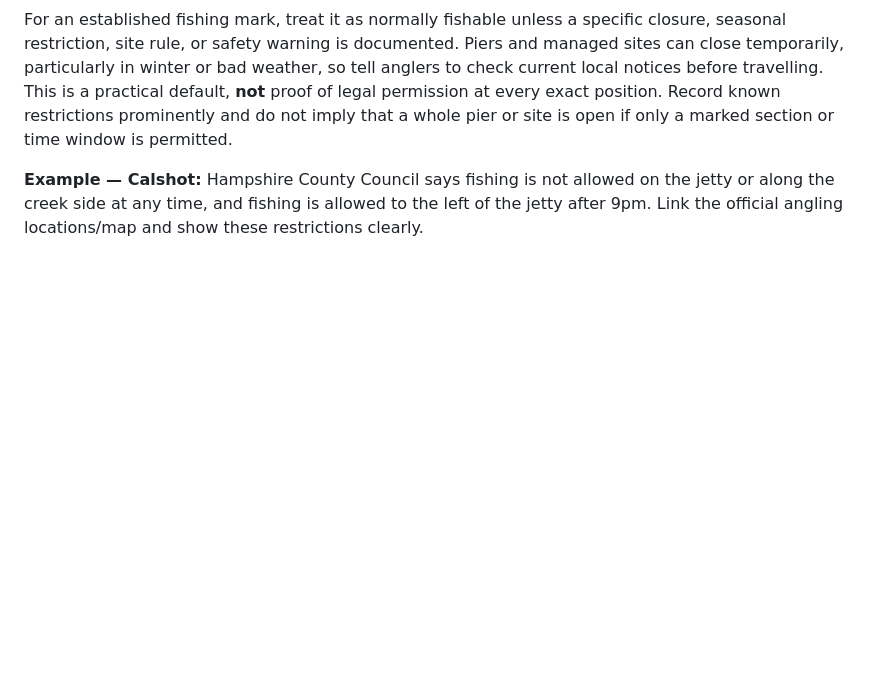
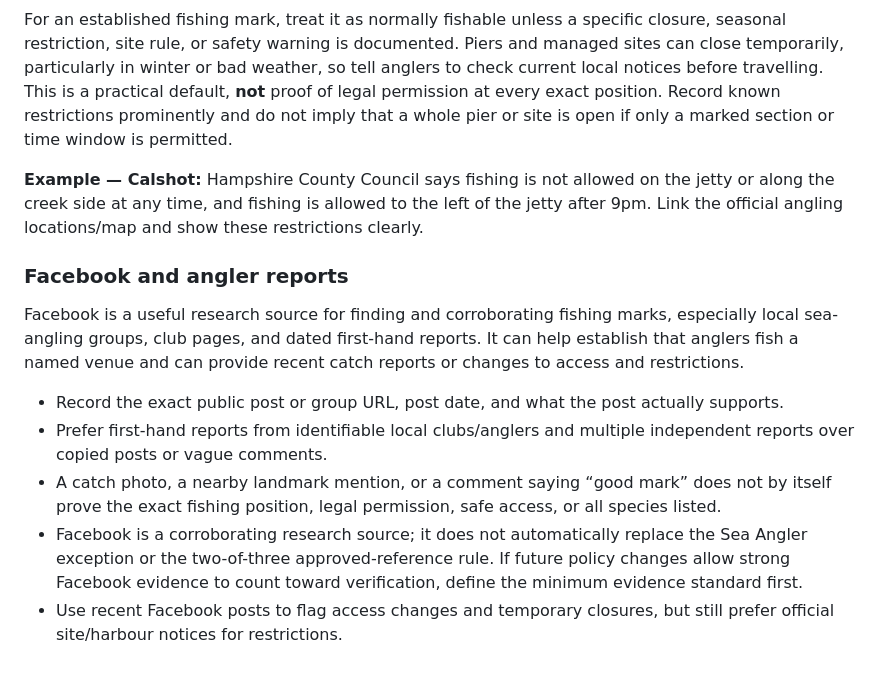
Before and after one commit to glynteg/uk-sea-fishing, a Markdown page: docs/MARK_SCHEMA.md, the part around the change. Rendered like a GitHub page; blank space fills up the shorter version.

Commit message:
Document Facebook fishing mark research guidance

```diff
--- a/docs/MARK_SCHEMA.md
+++ b/docs/MARK_SCHEMA.md
@@ -92,3 +92,14 @@ Example: `"rating": { "average": 4.5, "count": 12 }`.
 For an established fishing mark, treat it as normally fishable unless a specific closure, seasonal restriction, site rule, or safety warning is documented. Piers and managed sites can close temporarily, particularly in winter or bad weather, so tell anglers to check current local notices before travelling. This is a practical default, **not** proof of legal permission at every exact position. Record known restrictions prominently and do not imply that a whole pier or site is open if only a marked section or time window is permitted.
 
 **Example — Calshot:** Hampshire County Council says fishing is not allowed on the jetty or along the creek side at any time, and fishing is allowed to the left of the jetty after 9pm. Link the official angling locations/map and show these restrictions clearly.
+
+
+### Facebook and angler reports
+
+Facebook is a useful research source for finding and corroborating fishing marks, especially local sea-angling groups, club pages, and dated first-hand reports. It can help establish that anglers fish a named venue and can provide recent catch reports or changes to access and restrictions.
+
+- Record the exact public post or group URL, post date, and what the post actually supports.
+- Prefer first-hand reports from identifiable local clubs/anglers and multiple independent reports over copied posts or vague comments.
+- A catch photo, a nearby landmark mention, or a comment saying “good mark” does not by itself prove the exact fishing position, legal permission, safe access, or all species listed.
+- Facebook is a corroborating research source; it does not automatically replace the Sea Angler exception or the two-of-three approved-reference rule. If future policy changes allow strong Facebook evidence to count toward verification, define the minimum evidence standard first.
+- Use recent Facebook posts to flag access changes and temporary closures, but still prefer official site/harbour notices for restrictions.
```
